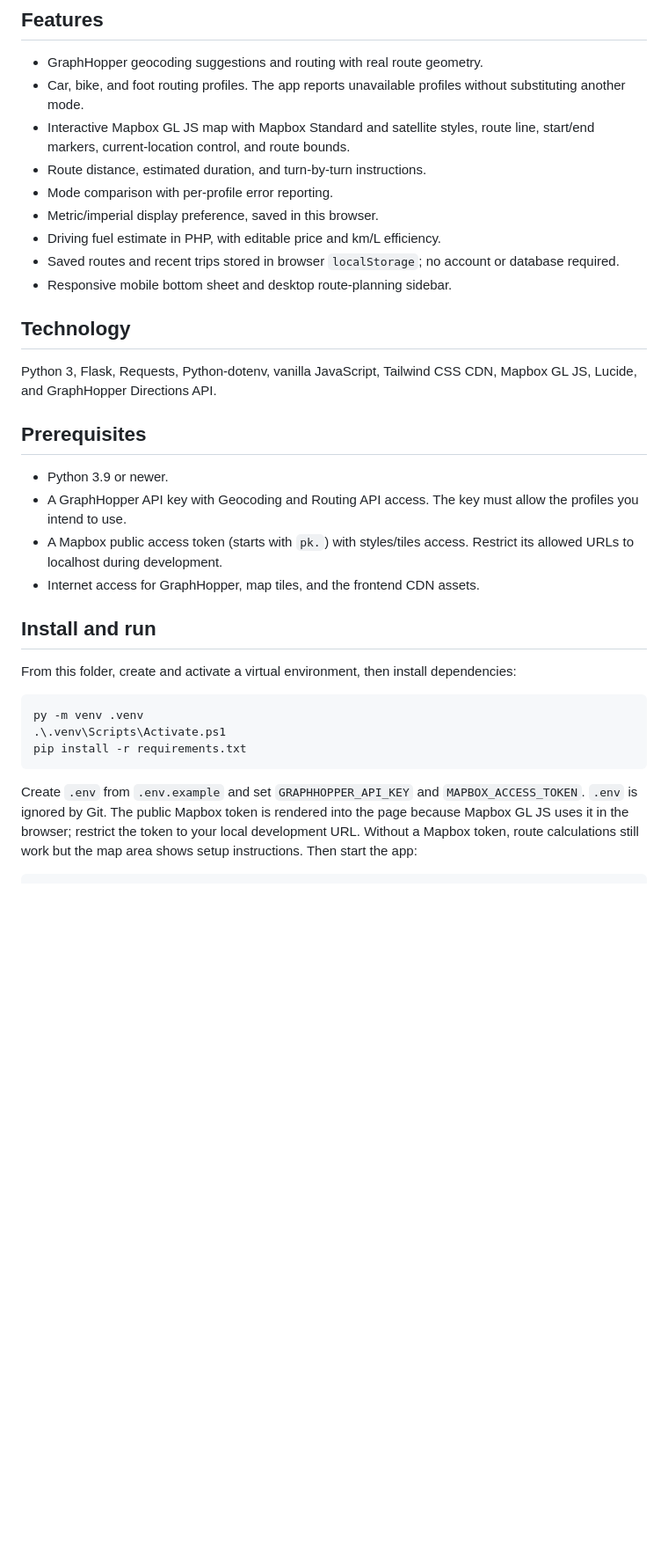
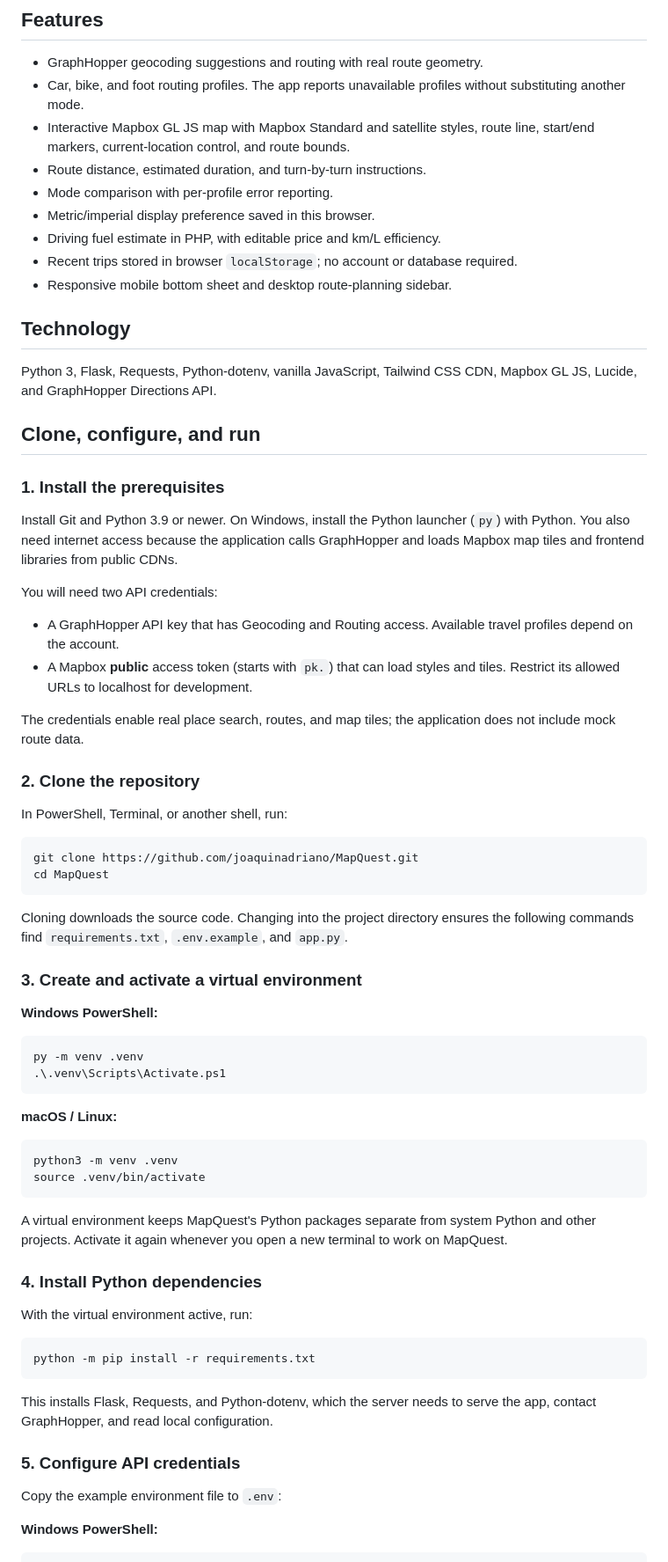
Before and after one commit to joaquinadriano/MapQuest, a Markdown page: README.md, the part around one of its changes. Shown at 88% size. Drawn GitHub-style; blank space fills up the shorter version.

Commit message:
Instructions for running

````diff
--- a/README.md
+++ b/README.md
@@ -9,32 +9,71 @@ MapQuest turns the original GraphHopper-powered command-line route finder into a
 - Interactive Mapbox GL JS map with Mapbox Standard and satellite styles, route line, start/end markers, current-location control, and route bounds.
 - Route distance, estimated duration, and turn-by-turn instructions.
 - Mode comparison with per-profile error reporting.
-- Metric/imperial display preference, saved in this browser.
+- Metric/imperial display preference saved in this browser.
 - Driving fuel estimate in PHP, with editable price and km/L efficiency.
-- Saved routes and recent trips stored in browser `localStorage`; no account or database required.
+- Recent trips stored in browser `localStorage`; no account or database required.
 - Responsive mobile bottom sheet and desktop route-planning sidebar.
 
 ## Technology
 
 Python 3, Flask, Requests, Python-dotenv, vanilla JavaScript, Tailwind CSS CDN, Mapbox GL JS, Lucide, and GraphHopper Directions API.
 
-## Prerequisites
+## Clone, configure, and run
 
-- Python 3.9 or newer.
-- A GraphHopper API key with Geocoding and Routing API access. The key must allow the profiles you intend to use.
-- A Mapbox public access token (starts with `pk.`) with styles/tiles access. Restrict its allowed URLs to localhost during development.
-- Internet access for GraphHopper, map tiles, and the frontend CDN assets.
+### 1. Install the prerequisites
 
-## Install and run
+Install Git and Python 3.9 or newer. On Windows, install the Python launcher (`py`) with Python. You also need internet access because the application calls GraphHopper and loads Mapbox map tiles and frontend libraries from public CDNs.
 
-From this folder, create and activate a virtual environment, then install dependencies:
+You will need two API credentials:
+
+- A GraphHopper API key that has Geocoding and Routing access. Available travel profiles depend on the account.
+- A Mapbox **public** access token (starts with `pk.`) that can load styles and tiles. Restrict its allowed URLs to localhost for development.
+
+The credentials enable real place search, routes, and map tiles; the application does not include mock route data.
+
+### 2. Clone the repository
+
+In PowerShell, Terminal, or another shell, run:
+
+```sh
+git clone https://github.com/joaquinadriano/MapQuest.git
+cd MapQuest
+```
+
+Cloning downloads the source code. Changing into the project directory ensures the following commands find `requirements.txt`, `.env.example`, and `app.py`.
+
+### 3. Create and activate a virtual environment
+
+**Windows PowerShell:**
 
 ```powershell
 py -m venv .venv
 .\.venv\Scripts\Activate.ps1
-pip install -r requirements.txt
 ```
 
-Create `.env` from `.env.example` and set `GRAPHHOPPER_API_KEY` and `MAPBOX_ACCESS_TOKEN`. `.env` is ignored by Git. The public Mapbox token is rendered into the page because Mapbox GL JS uses it in the browser; restrict the token to your local development URL. Without a Mapbox token, route calculations still work but the map area shows setup instructions. Then start the app:
+**macOS / Linux:**
+
+```sh
+python3 -m venv .venv
+source .venv/bin/activate
+```
+
+A virtual environment keeps MapQuest's Python packages separate from system Python and other projects. Activate it again whenever you open a new terminal to work on MapQuest.
+
+### 4. Install Python dependencies
+
+With the virtual environment active, run:
+
+```sh
+python -m pip install -r requirements.txt
+```
+
+This installs Flask, Requests, and Python-dotenv, which the server needs to serve the app, contact GraphHopper, and read local configuration.
+
+### 5. Configure API credentials
+
+Copy the example environment file to `.env`:
+
+**Windows PowerShell:**
 
 ```powershell
````
Also changed, not shown: other parts of README.md (+39 -2 lines).
